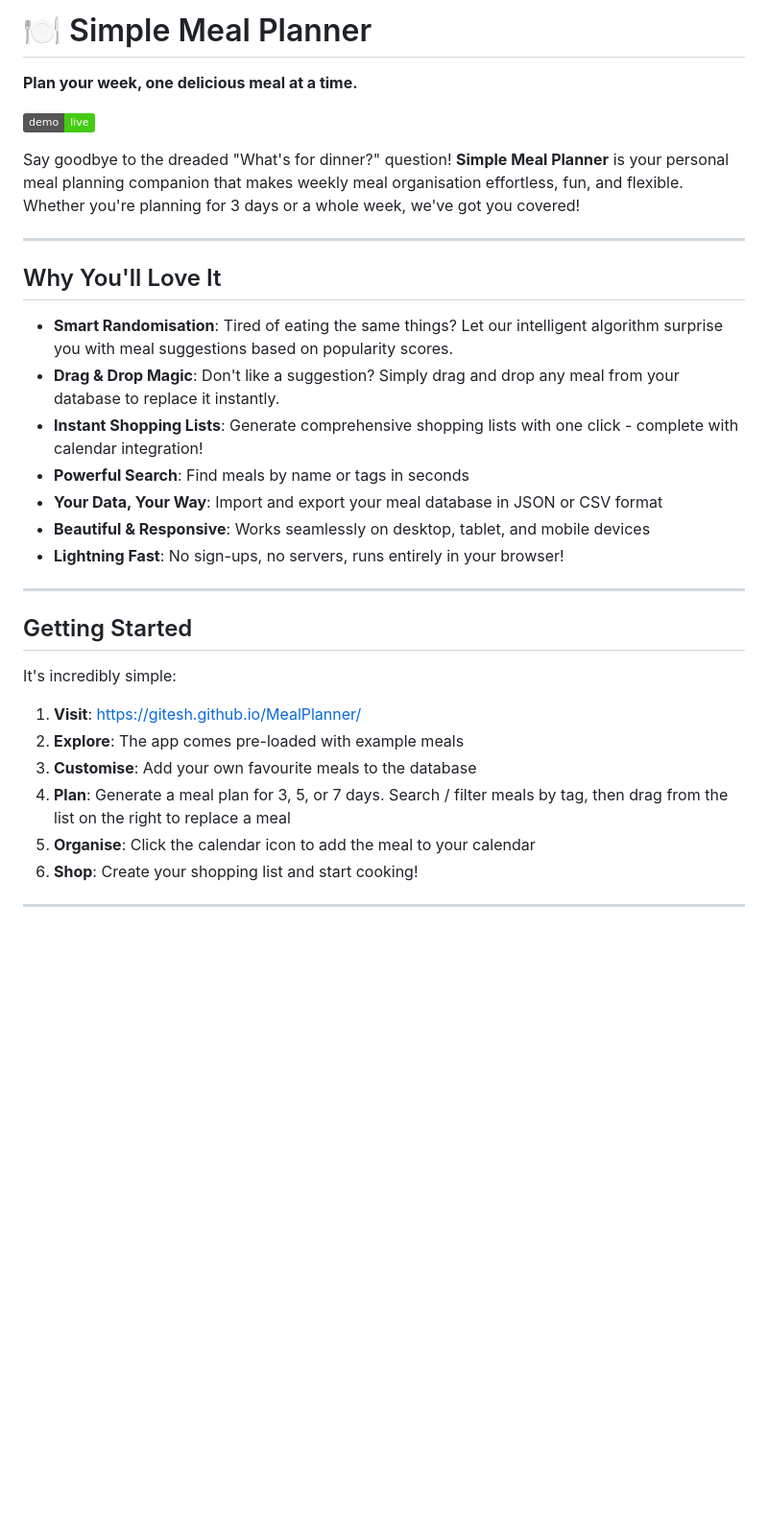
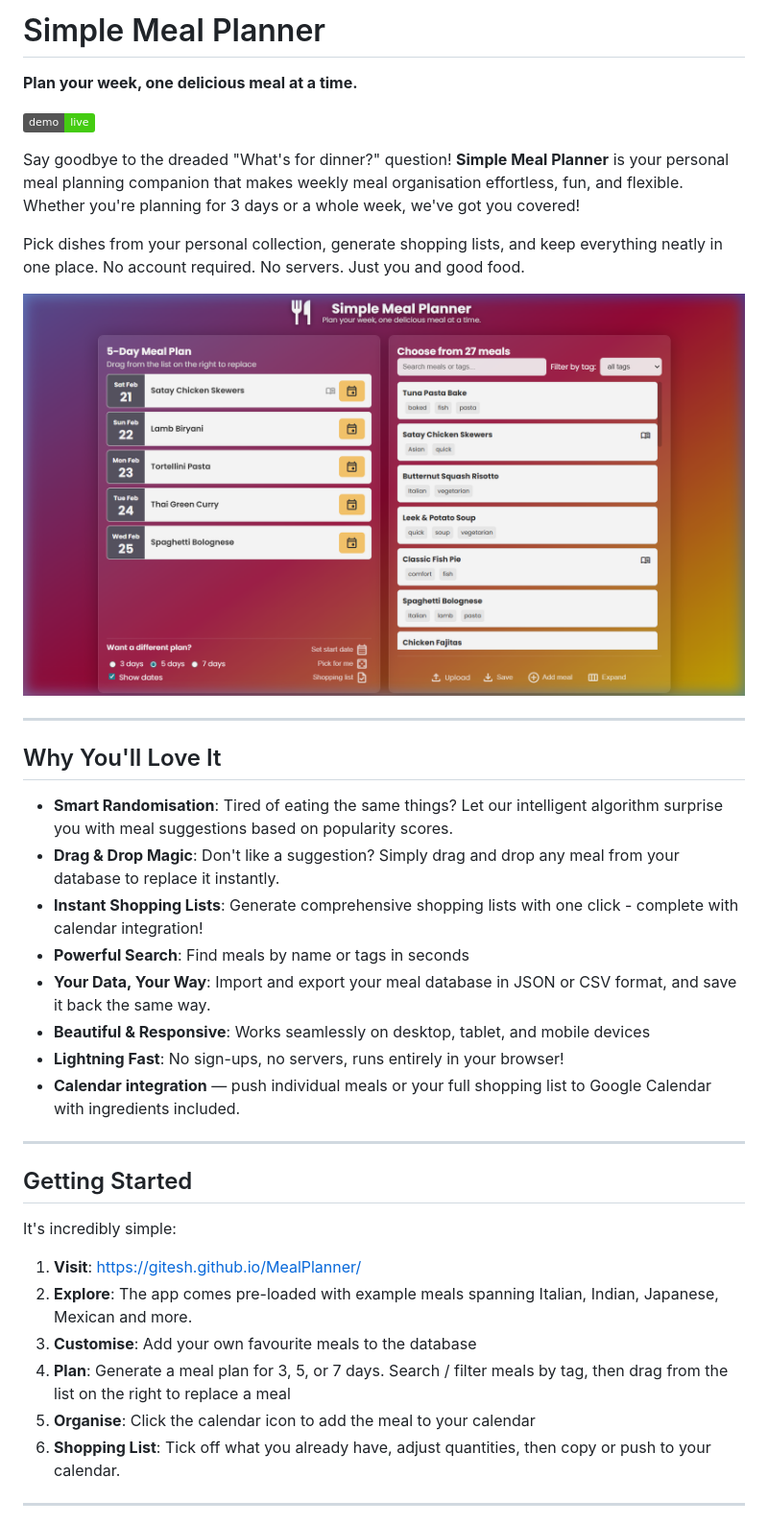
Before and after one commit to Gitesh/MealPlanner, a Markdown page: README.md, the part around one of its changes. Shown at 96% size. Drawn GitHub-style; pictures changed too: screenshots/main_interface.png (added); badges without logos; blank space fills up the shorter version.

```diff
--- a/README.md
+++ b/README.md
@@ -1,4 +1,4 @@
-# 🍽️ Simple Meal Planner
+# Simple Meal Planner
 
 **Plan your week, one delicious meal at a time.**
 
@@ -7,17 +7,22 @@
 
 Say goodbye to the dreaded "What's for dinner?" question! **Simple Meal Planner** is your personal meal planning companion that makes weekly meal organisation effortless, fun, and flexible. Whether you're planning for 3 days or a whole week, we've got you covered!
 
+Pick dishes from your personal collection, generate shopping lists, and keep everything neatly in one place. No account required. No servers. Just you and good food.
+
+![Main Interface](./screenshots/main_interface.png)
+
 ---
 
-##  Why You'll Love It
+## Why You'll Love It
 
 - **Smart Randomisation**: Tired of eating the same things? Let our intelligent algorithm surprise you with meal suggestions based on popularity scores.
 - **Drag & Drop Magic**: Don't like a suggestion? Simply drag and drop any meal from your database to replace it instantly.
 - **Instant Shopping Lists**: Generate comprehensive shopping lists with one click - complete with calendar integration!
 - **Powerful Search**: Find meals by name or tags in seconds
-- **Your Data, Your Way**: Import and export your meal database in JSON or CSV format
+- **Your Data, Your Way**: Import and export your meal database in JSON or CSV format, and save it back the same way.
 - **Beautiful & Responsive**: Works seamlessly on desktop, tablet, and mobile devices
 - **Lightning Fast**: No sign-ups, no servers, runs entirely in your browser!
+- **Calendar integration** — push individual meals or your full shopping list to Google Calendar with ingredients included.
 
 ---
 
@@ -26,10 +31,10 @@ Say goodbye to the dreaded "What's for dinner?" question! **Simple Meal Planner*
 It's incredibly simple:
 
 1. **Visit**: [https://gitesh.github.io/MealPlanner/](https://gitesh.github.io/MealPlanner/)
-2. **Explore**: The app comes pre-loaded with example meals
+2. **Explore**: The app comes pre-loaded with example meals spanning Italian, Indian, Japanese, Mexican and more.
 3. **Customise**: Add your own favourite meals to the database
 4. **Plan**: Generate a meal plan for 3, 5, or 7 days. Search / filter meals by tag, then drag from the list on the right to replace a meal
 5. **Organise**: Click the calendar icon to add the meal to your calendar
-6. **Shop**: Create your shopping list and start cooking!
+6. **Shopping List**: Tick off what you already have, adjust quantities, then copy or push to your calendar.
 
 ---
```
Also changed, not shown: other parts of README.md (+40 -16 lines), screenshots/add_meal_modal.png (added), screenshots/search_filter.png (added), screenshots/shopping_list_modal.png (added).
